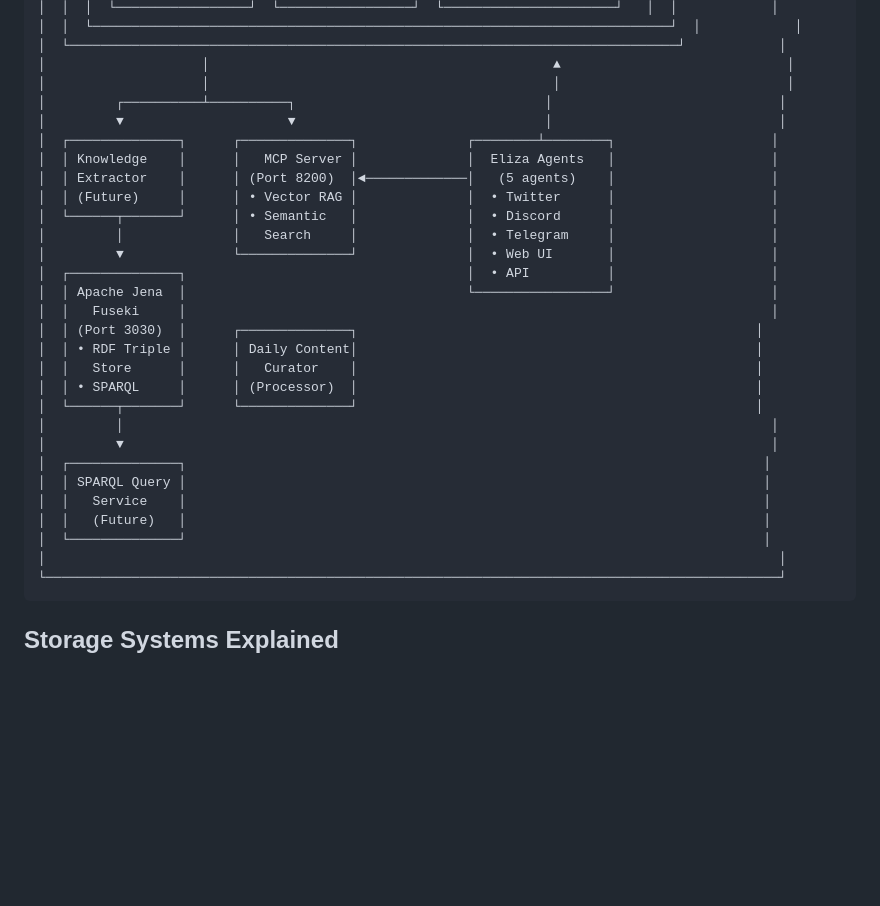
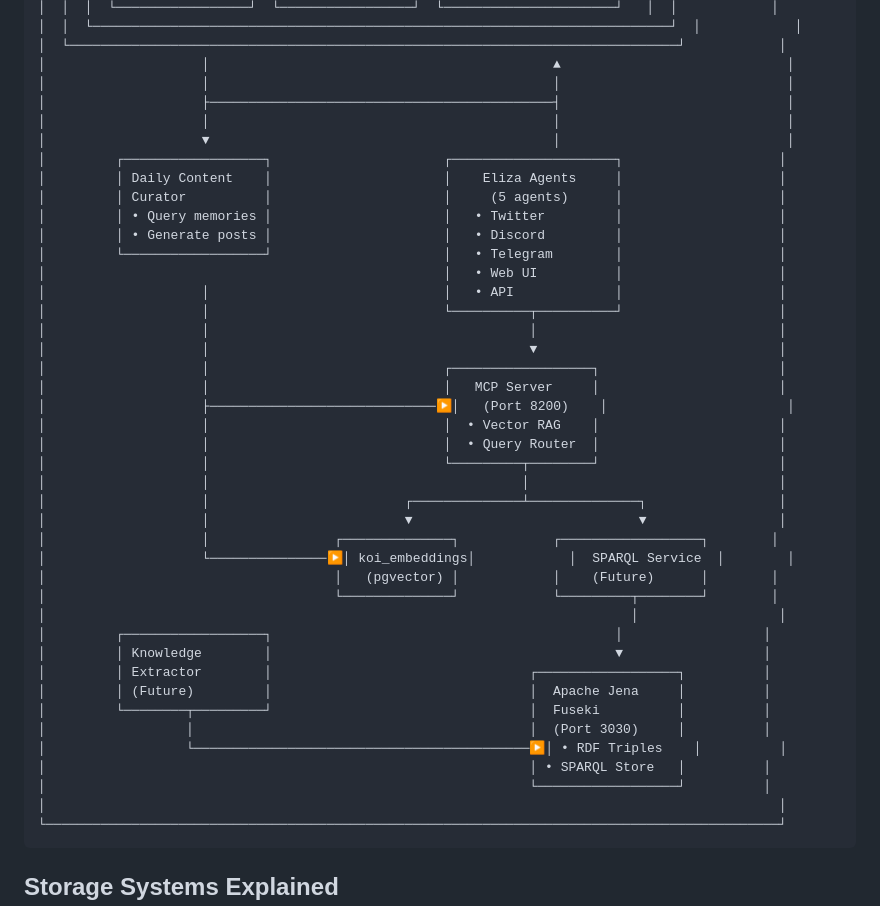
Before and after one commit to gaiaaiagent/koi-research, a Markdown page: docs/KOI_PIPELINE_DATA_FLOW.md, the part around the change. GitHub-like rendering; blank space fills up the shorter version.

Commit message:
Fix Daily Content Curator and SPARQL query flow in diagram
- Daily Content Curator now shows connection to PostgreSQL
- MCP Server correctly routes to both pgvector AND SPARQL Service
- SPARQL Service connects to Apache Jena (agents don't query Jena directly)
- Clearer separation of current vs future components
- Shows MCP as the unified query interface for agents

The flow is now correct:
- Agents → MCP Server → pgvector (current)
- Agents → MCP Server → SPARQL → Jena (future)
- Daily Curator → PostgreSQL (direct query)

🤖 Generated with [Claude Code](https://claude.ai/code)

Co-Authored-By: Claude <noreply@anthropic.com>

````diff
--- a/docs/KOI_PIPELINE_DATA_FLOW.md
+++ b/docs/KOI_PIPELINE_DATA_FLOW.md
@@ -89,30 +89,43 @@ The KOI (Knowledge Organization Infrastructure) pipeline implements a sophistica
 │  └──────────────────────────────────────────────────────────────────────────────┘            │
 │                    │                                            ▲                             │
 │                    │                                            │                             │
-│         ┌──────────┴──────────┐                                │                             │
-│         ▼                     ▼                                │                             │
-│  ┌──────────────┐      ┌──────────────┐              ┌────────┴────────┐                    │
-│  │ Knowledge    │      │   MCP Server │              │  Eliza Agents   │                    │
-│  │ Extractor    │      │ (Port 8200)  │◄─────────────│   (5 agents)    │                    │
-│  │ (Future)     │      │ • Vector RAG │              │  • Twitter      │                    │
-│  └──────┬───────┘      │ • Semantic   │              │  • Discord      │                    │
-│         │              │   Search     │              │  • Telegram     │                    │
-│         ▼              └──────────────┘              │  • Web UI       │                    │
-│  ┌──────────────┐                                    │  • API          │                    │
-│  │ Apache Jena  │                                    └─────────────────┘                    │
-│  │   Fuseki     │                                                                           │
-│  │ (Port 3030)  │      ┌──────────────┐                                                   │
-│  │ • RDF Triple │      │ Daily Content│                                                   │
-│  │   Store      │      │   Curator    │                                                   │
-│  │ • SPARQL     │      │ (Processor)  │                                                   │
-│  └──────┬───────┘      └──────────────┘                                                   │
-│         │                                                                                   │
-│         ▼                                                                                   │
-│  ┌──────────────┐                                                                          │
-│  │ SPARQL Query │                                                                          │
-│  │   Service    │                                                                          │
-│  │   (Future)   │                                                                          │
-│  └──────────────┘                                                                          │
+│                    ├────────────────────────────────────────────┤                             │
+│                    │                                            │                             │
+│                    ▼                                            │                             │
+│         ┌──────────────────┐                      ┌─────────────────────┐                    │
+│         │ Daily Content    │                      │    Eliza Agents     │                    │
+│         │ Curator          │                      │     (5 agents)      │                    │
+│         │ • Query memories │                      │   • Twitter         │                    │
+│         │ • Generate posts │                      │   • Discord         │                    │
+│         └──────────────────┘                      │   • Telegram        │                    │
+│                                                   │   • Web UI          │                    │
+│                    │                              │   • API             │                    │
+│                    │                              └──────────┬──────────┘                    │
+│                    │                                         │                               │
+│                    │                                         ▼                               │
+│                    │                              ┌──────────────────┐                       │
+│                    │                              │   MCP Server     │                       │
+│                    ├─────────────────────────────▶│   (Port 8200)    │                       │
+│                    │                              │  • Vector RAG    │                       │
+│                    │                              │  • Query Router  │                       │
+│                    │                              └─────────┬────────┘                       │
+│                    │                                        │                                │
+│                    │                         ┌──────────────┴──────────────┐                 │
+│                    │                         ▼                             ▼                 │
+│                    │                ┌──────────────┐            ┌──────────────────┐        │
+│                    └───────────────▶│ koi_embeddings│            │  SPARQL Service  │        │
+│                                     │   (pgvector) │            │    (Future)      │        │
+│                                     └──────────────┘            └─────────┬────────┘        │
+│                                                                           │                  │
+│         ┌──────────────────┐                                            │                  │
+│         │ Knowledge        │                                            ▼                  │
+│         │ Extractor        │                                 ┌──────────────────┐          │
+│         │ (Future)         │                                 │  Apache Jena     │          │
+│         └────────┬─────────┘                                 │  Fuseki          │          │
+│                  │                                           │  (Port 3030)     │          │
+│                  └───────────────────────────────────────────▶│ • RDF Triples    │          │
+│                                                              │ • SPARQL Store   │          │
+│                                                              └──────────────────┘          │
 │                                                                                              │
 └──────────────────────────────────────────────────────────────────────────────────────────────┘
 ```
````
